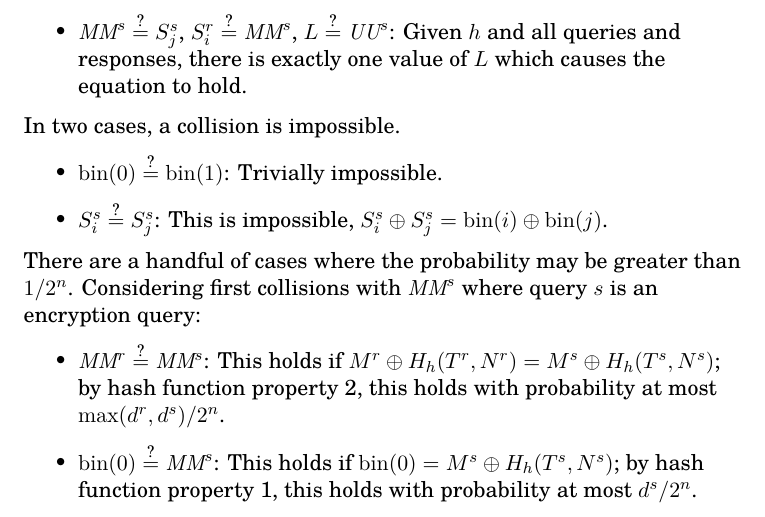
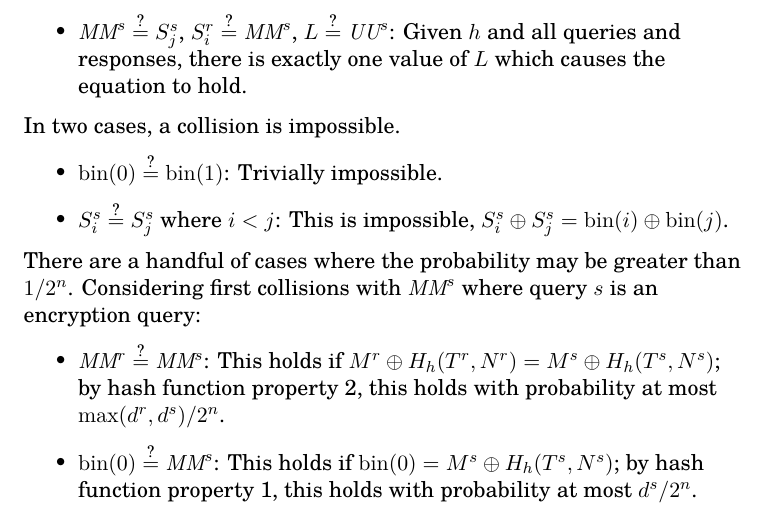
Before and after one commit to google/hctr2, a LaTeX document (security.tex): part of page 8 of 12, cut so that both start at the same text. Compiled offline with XeLaTeX.

Commit message:
ebiggers@ fix: i < j

```diff
--- a/security.tex
+++ b/security.tex
@@ -414,7 +414,7 @@ In two cases, a collision is impossible.
     \item \(\fromint(0) \qeq \fromint(1)\):
     Trivially impossible.
     \item
-    \(S_i^s \qeq S_j^s\):
+    \(S_i^s \qeq S_j^s\) where \(i < j\):
     This is impossible,
     \(S_i^s \xor S_j^s = \fromint(i) \xor \fromint(j)\).
 \end{itemize}
```
Also changed, not shown: security.tex (2 more changed lines).
